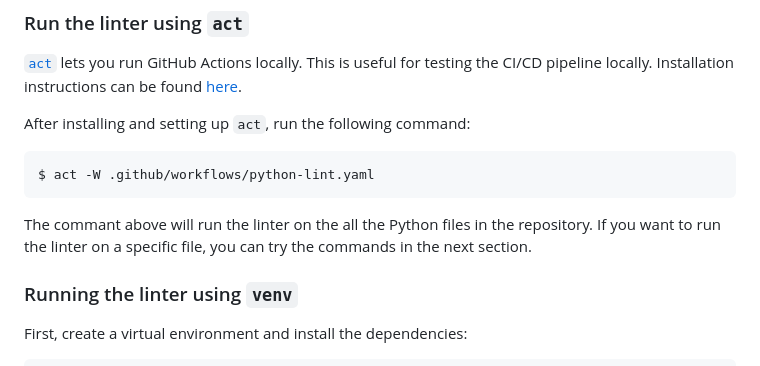
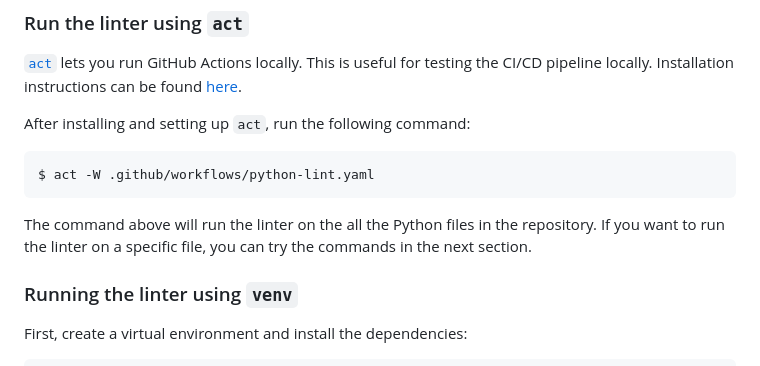
Before and after one commit to Screenly/Anthias, a Markdown page: docs/developer-documentation.md, the part around the change. Drawn GitHub-style.

Commit message:
docs: fix typo

````diff
--- a/docs/developer-documentation.md
+++ b/docs/developer-documentation.md
@@ -104,7 +104,7 @@ After installing and setting up `act`, run the following command:
 $ act -W .github/workflows/python-lint.yaml
 ```
 
-The commant above will run the linter on the all the Python files in the repository. If you want to run the linter
+The command above will run the linter on the all the Python files in the repository. If you want to run the linter
 on a specific file, you can try the commands in the next section.
 
 ### Running the linter using `venv`
````
